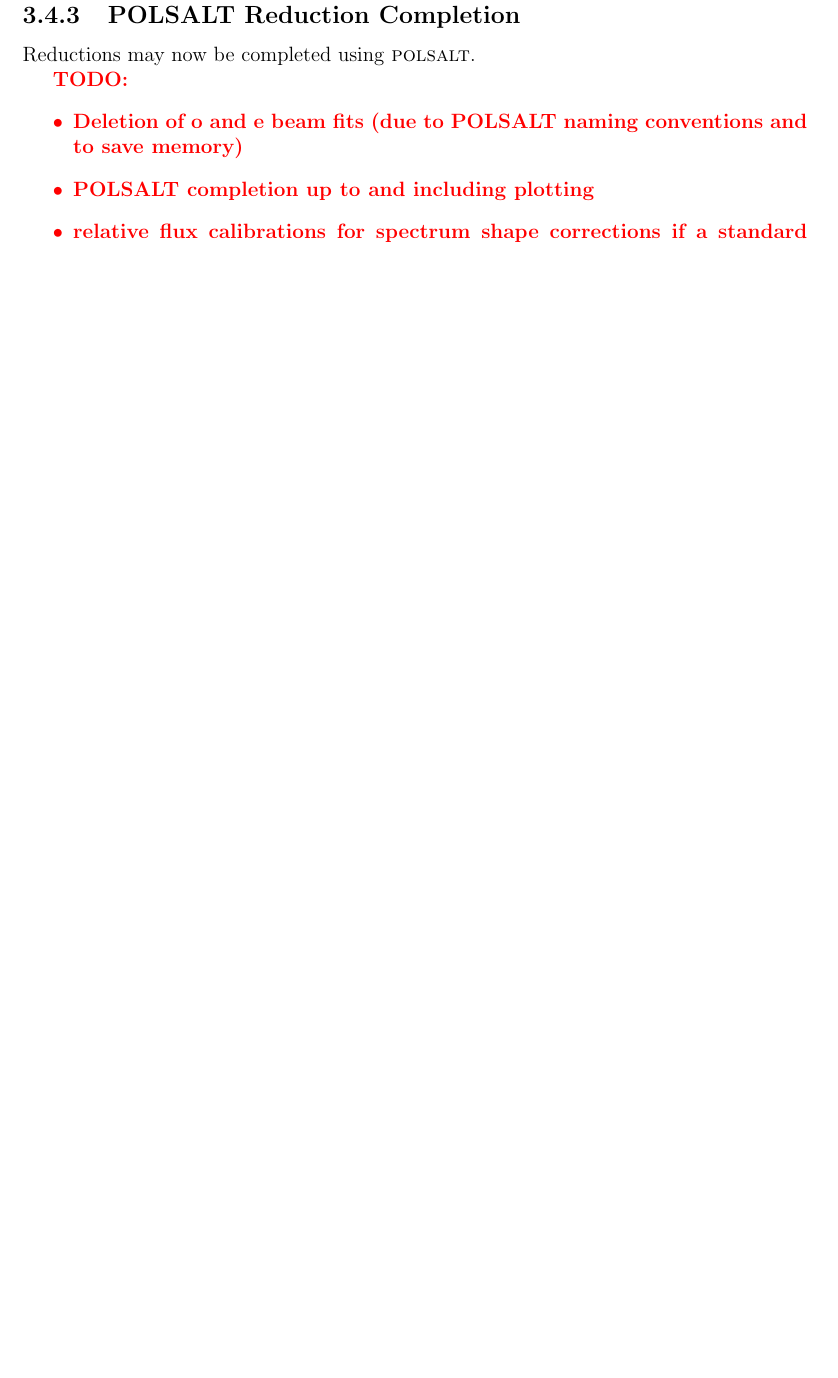
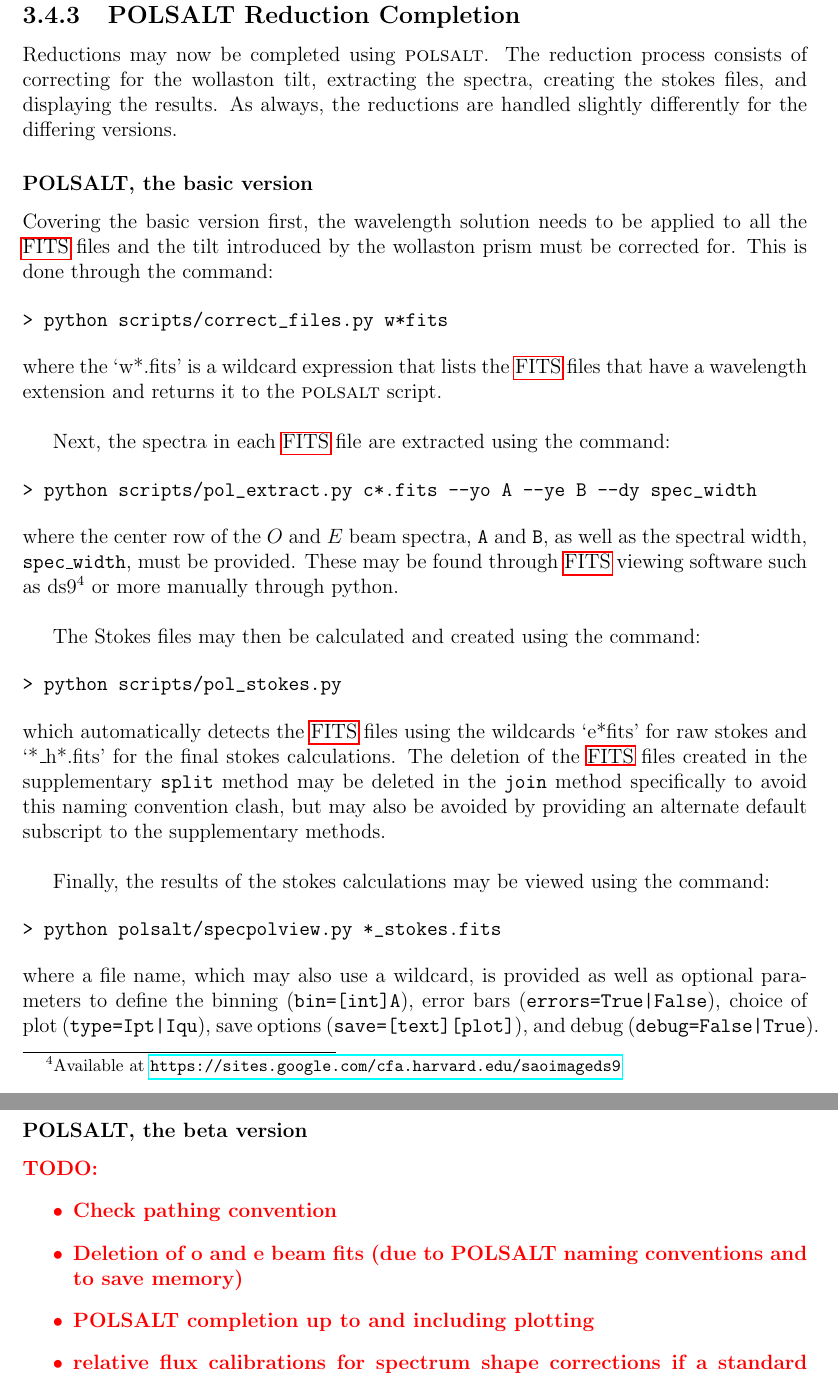
Before and after one commit to JustinotherGitter/Masters-Thesis, a LaTeX thesis (Thesis.tex, which reads chapter_3/Developed_tools.tex): part of page 47 of 61 before the commit and two parts of pages 47 and 48 of 61 after it, the two joined at a grey line, cut so that both start at the same text, the shorter picture padded with empty space. The pictures show the PDF file Thesis.pdf that the author committed with the source.

Commit message:
2024-02-15: ch03 polsalt basic completion

```diff
--- a/chapter_3/Developed_tools.tex
+++ b/chapter_3/Developed_tools.tex
@@ -286,10 +286,43 @@ Finally, at least for reductions using \iraf, the optional \texttt{transform} ta
 
 \subsection{POLSALT Reduction Completion} \label{subsec:reduc_com}
 
-Reductions may now be completed using \polsalt.
+Reductions may now be completed using \polsalt. The reduction process consists of correcting for the wollaston tilt, extracting the spectra, creating the stokes files, and displaying the results. As always, the reductions are handled slightly differently for the differing versions.
+
+\subsubsection{POLSALT, the basic version}
+
+Covering the basic version first, the wavelength solution needs to be applied to all the \gls{FITS} files and the tilt introduced by the wollaston prism must be corrected for. This is done through the command:
+
+\begin{verbatim}> python scripts/correct_files.py w*fits\end{verbatim}
+
+\noindent where the `w*.fits' is a wildcard expression that lists the \gls{FITS} files that have a wavelength extension and returns it to the \polsalt\ script.
+\prgph
+
+Next, the spectra in each \gls{FITS} file are extracted using the command:
+
+\begin{verbatim}> python scripts/pol_extract.py c*.fits --yo A --ye B --dy spec_width\end{verbatim}
+
+\noindent where the center row of the $O$ and $E$ beam spectra, \texttt{A} and \texttt{B}, as well as the spectral width, \texttt{spec\_width}, must be provided. These may be found through \gls{FITS} viewing software such as ds9\footnote{Available at \protect\url{https://sites.google.com/cfa.harvard.edu/saoimageds9}} or more manually through python.
+\prgph
+
+The Stokes files may then be calculated and created using the command:
+
+\begin{verbatim}> python scripts/pol_stokes.py\end{verbatim}
+
+\noindent which automatically detects the \gls{FITS} files using the wildcards `e*fits' for raw stokes and `*\_h*.fits' for the final stokes calculations. The deletion of the \gls{FITS} files created in the supplementary \texttt{split} method may be deleted in the \texttt{join} method specifically to avoid this naming convention clash, but may also be avoided by providing an alternate default subscript to the supplementary methods.
+\prgph
+
+Finally, the results of the stokes calculations may be viewed using the command:
+
+\begin{verbatim}> python polsalt/specpolview.py *_stokes.fits\end{verbatim}
+
+\noindent where a file name, which may also use a wildcard, is provided as well as optional para\-meters to define the binning (\texttt{bin=[int]A}), error bars (\texttt{errors=True|False}), choice of plot (\texttt{type=Ipt|Iqu}), save options (\texttt{save=[text][plot]}), and debug (\texttt{debug=False|True}).
+
+\subsubsection{POLSALT, the beta version}
+
 
 \todo{
     \begin{itemize}
+        \item Check pathing convention
         \item Deletion of o and e beam fits (due to POLSALT naming conventions and to save memory)
         \item POLSALT completion up to and including plotting
         \item relative flux calibrations for spectrum shape corrections if a standard observation available
```
Also changed, not shown: Thesis.pdf, chapter_3/Developed_tools.tex (4 more changed lines), 1 other file.
